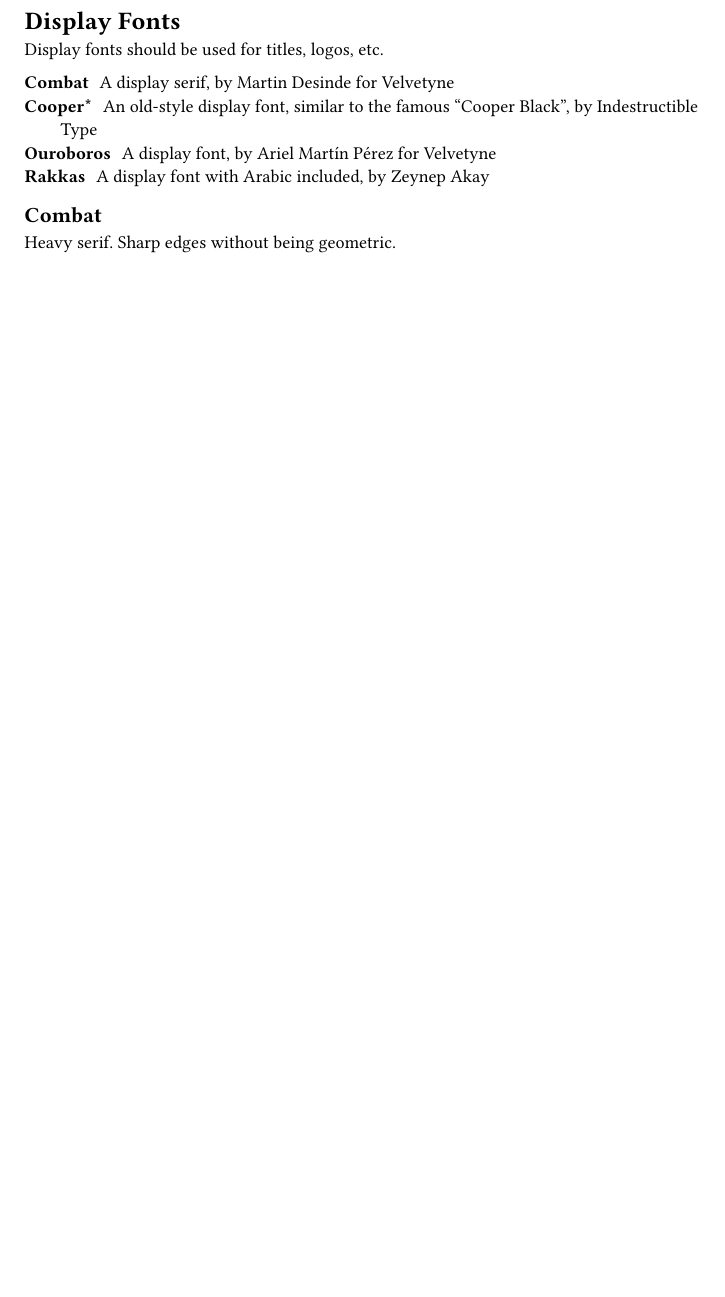
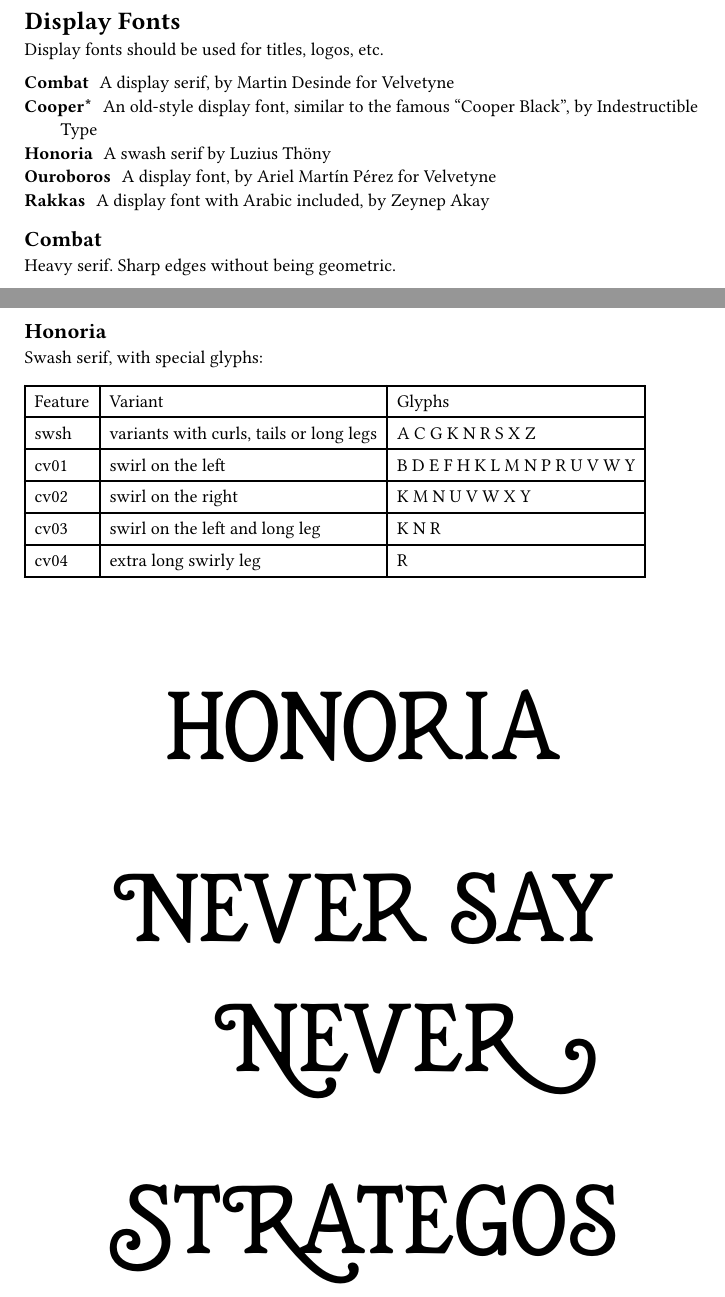
Before and after one commit to Engage-Press/monorepo, a Typst document (src/fonts/fonts.typ): part of page 2 of 7 before the commit and two parts of pages 2 and 4 of 8 after it, the two joined at a grey line, cut so that both start at the same text, the shorter picture padded with empty space. Compiled offline with Typst 0.15; a missing font is replaced by an installed copy or a similar font.

Commit message:
Add Honoria font

```diff
--- a/src/fonts/fonts.typ
+++ b/src/fonts/fonts.typ
@@ -23,6 +23,7 @@ Display fonts should be used for titles, logos, etc.
 
 / Combat: A display serif, by Martin Desinde for Velvetyne
 / Cooper\*: An old-style display font, similar to the famous "Cooper Black", by Indestructible Type
+/ Honoria: A swash serif by Luzius Thöny
 / Ouroboros: A display font, by Ariel Martín Pérez for Velvetyne
 / Rakkas: A display font with Arabic included, by Zeynep Akay
 
@@ -57,3 +58,24 @@ used here).
         Da Rulez
 
         DUNGEONS & DRAGONS
+    ]
+]
+
+#pagebreak()
+
+== Honoria
+
+Swash serif, with special glyphs:
+
+#table(
+    columns: 3,
+    table.header(
+        [Feature],
+        [Variant],
+        [Glyphs]
+    ),
+    [swsh], [variants with curls, tails or long legs], [A C G K N R S X Z],
+    [cv01], [swirl on the left], [B D E F H K L M N P R U V W Y],
+    [cv02], [swirl on the right], [K M N U V W X Y],
+    [cv03], [swirl on the left and long leg], [K N R],
+    [cv04], [extra long swirly leg], [R],
```
Also changed, not shown: fonts/display/Honoria-Regular.otf (added), fonts/display/Honoria-Regular.ttf (added), src/fonts/fonts.typ (15 more changed lines), 1 other file.
